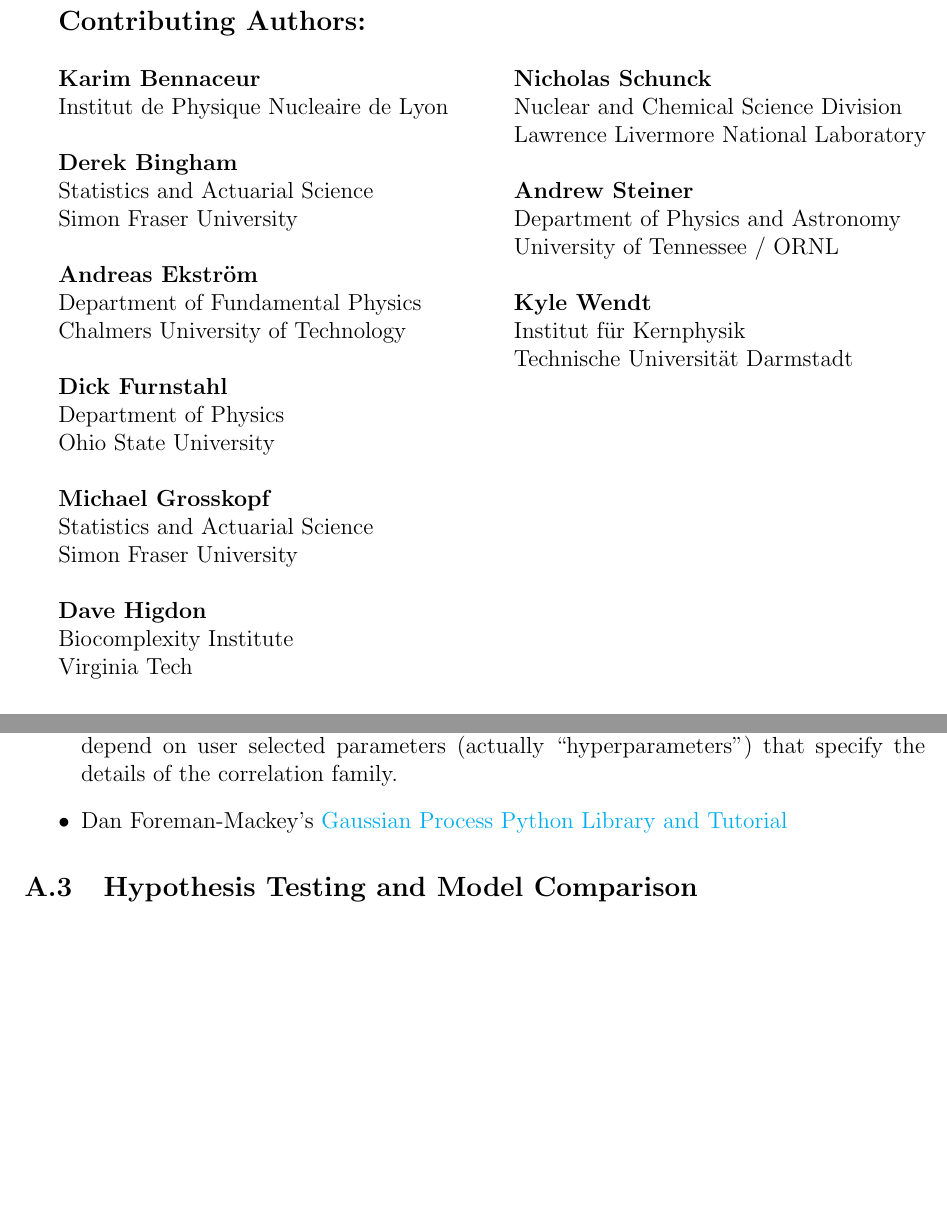
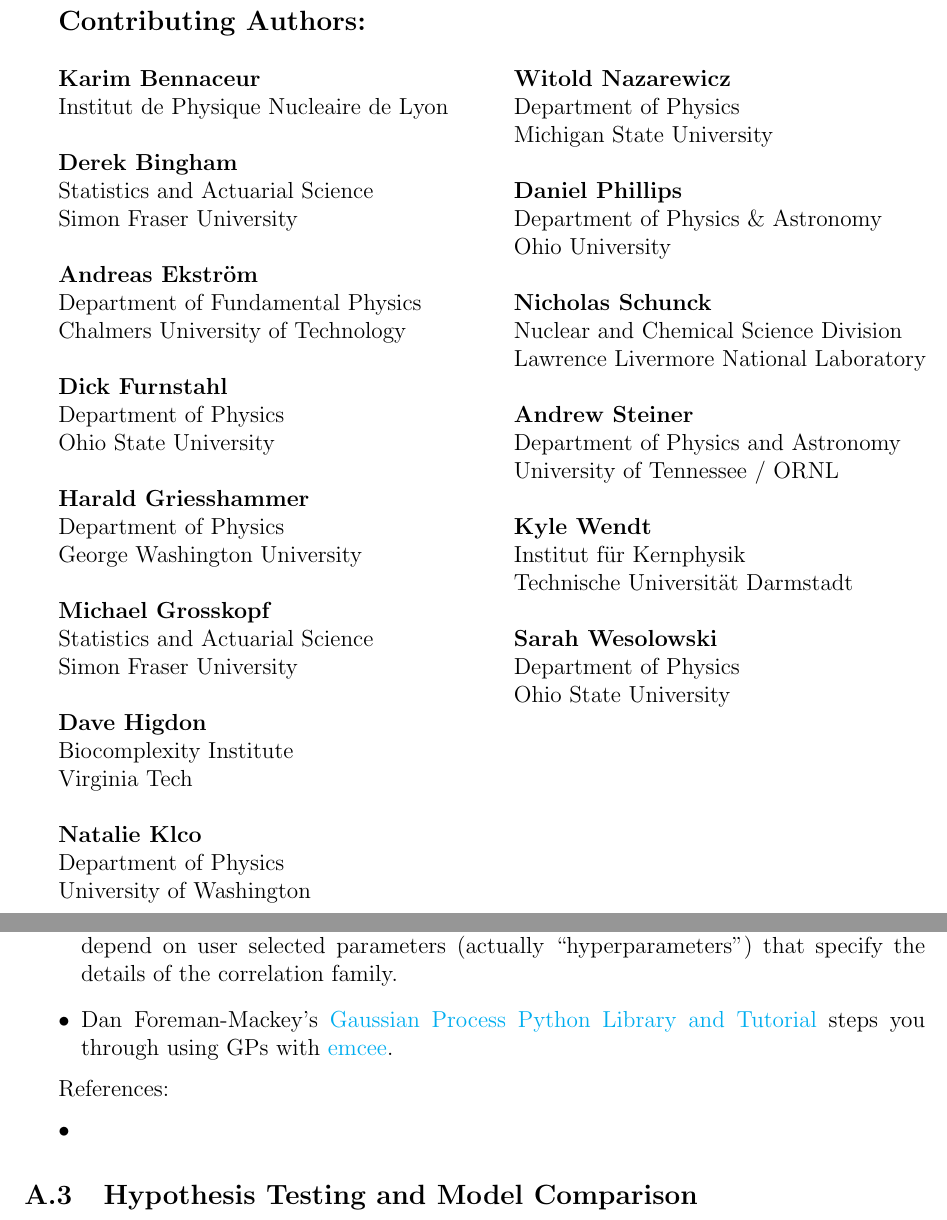
Before and after one commit to bayesint/bayesint.github.io, a LaTeX paper (whitepaper/Bayes_INT_white_paper.tex, which reads whitepaper/tex/contributors.tex, whitepaper/tex/literature.tex): two parts of pages 2 and 11 of 13, joined at a grey line, cut so that both start at the same text, the shorter picture padded with empty space. Compiled offline with pdfLaTeX.

Commit message:
more participants

```diff
--- a/whitepaper/tex/contributors.tex
+++ b/whitepaper/tex/contributors.tex
@@ -18,19 +18,35 @@
 Department of Physics\\
 Ohio State University\\
 
+\textbf{Harald Griesshammer}\\
+Department of Physics\\
+George Washington University\\
+
 \textbf{Michael Grosskopf}\\
 Statistics and Actuarial Science\\
 Simon Fraser University\\
 
 \textbf{Dave Higdon}\\
 Biocomplexity Institute\\
-Virginia Tech
+Virginia Tech\\
+
+\textbf{Natalie Klco}\\
+Department of Physics\\
+University of Washington\\
 
 
 \end{minipage}
 \hfill
 \begin{minipage}[t]{0.5\linewidth}
 %\bigskip
+
+\textbf{Witold Nazarewicz}\\
+Department of Physics\\
+Michigan State University\\
+
+\textbf{Daniel Phillips}\\
+Department of Physics \& Astronomy\\
+Ohio University\\
 
 {\bf Nicholas Schunck}\\
 Nuclear and Chemical Science Division \\
@@ -44,4 +60,8 @@
 Institut für Kernphysik\\
 Technische Universität Darmstadt \\
 
+\textbf{Sarah Wesolowski}\\
+Department of Physics\\
+Ohio State University\\
+
 \end{minipage}
--- a/whitepaper/tex/literature.tex
+++ b/whitepaper/tex/literature.tex
@@ -40,7 +40,12 @@
      The ``Sample Path Plots'' tab has an app that lets you draw samples of functions
      that depend on user selected parameters (actually ``hyperparameters'') that specify
      the details of the correlation family.
- \I Dan Foreman-Mackey's \href{http://dan.iel.fm/george/current/user/model/}{Gaussian Process Python Library and Tutorial}
+ \I Dan Foreman-Mackey's \href{http://dan.iel.fm/george/current/user/model/}{Gaussian Process Python Library and Tutorial} steps you through using GPs with \href{http://dan.iel.fm/emcee/}{emcee}.
+\ei
+
+References:
+\bi
+ \I
 \ei
 
 
```
Also changed, not shown: whitepaper/Bayes_INT_white_paper.pdf.
